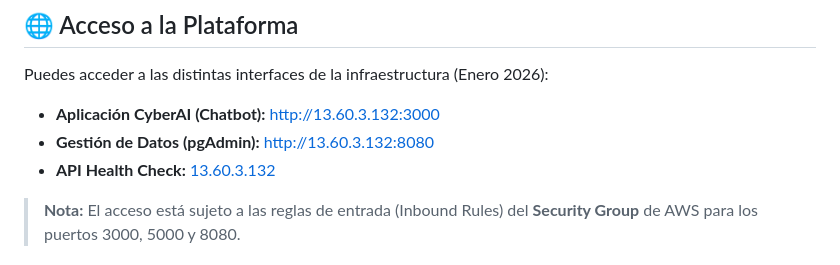
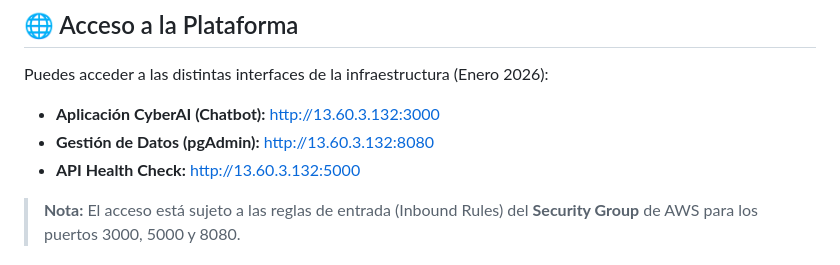
Before and after one commit to AGC79/proyecto_IAgen_agc, a Markdown page: README.md, the part around the change. Drawn GitHub-style.

Commit message:
readme actualizado

```diff
--- a/README.md
+++ b/README.md
@@ -40,7 +40,7 @@ Puedes acceder a las distintas interfaces de la infraestructura (Enero 2026):
 
 *   **Aplicación CyberAI (Chatbot):** [http://13.60.3.132:3000](http://13.60.3.132:3000)
 *   **Gestión de Datos (pgAdmin):** [http://13.60.3.132:8080](http://13.60.3.132:8080)
-*   **API Health Check:** [13.60.3.132](13.60.3.132)
+*   **API Health Check:** [http://13.60.3.132:5000](http://13.60.3.132:5000)
 
 > **Nota:** El acceso está sujeto a las reglas de entrada (Inbound Rules) del **Security Group** de AWS para los puertos 3000, 5000 y 8080.
 
```
